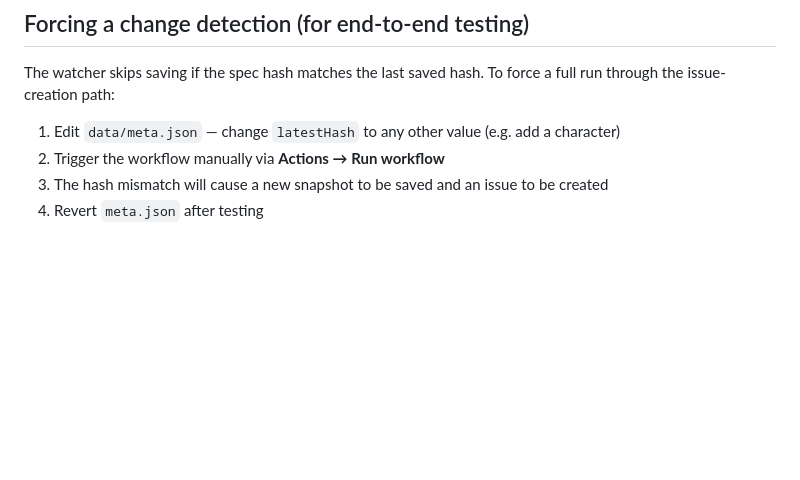
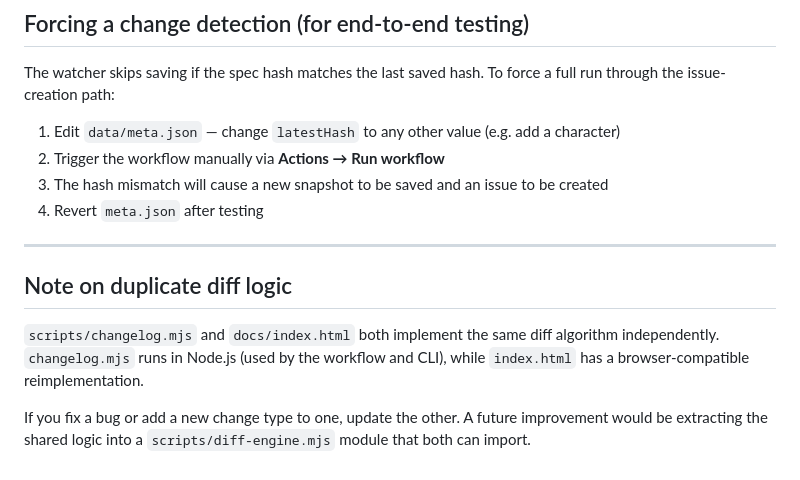
Before and after one commit to ribo916/openapi-watcher, a Markdown page: README.md, the part around the change. Rendered like a GitHub page; blank space fills up the shorter version.

Commit message:
Document duplicate diff logic in README
Add note about duplicate diff logic in scripts and docs.

```diff
--- a/README.md
+++ b/README.md
@@ -114,3 +114,11 @@ The watcher skips saving if the spec hash matches the last saved hash. To force
 2. Trigger the workflow manually via **Actions → Run workflow**
 3. The hash mismatch will cause a new snapshot to be saved and an issue to be created
 4. Revert `meta.json` after testing
+
+---
+
+## Note on duplicate diff logic
+
+`scripts/changelog.mjs` and `docs/index.html` both implement the same diff algorithm independently. `changelog.mjs` runs in Node.js (used by the workflow and CLI), while `index.html` has a browser-compatible reimplementation.
+
+If you fix a bug or add a new change type to one, update the other. A future improvement would be extracting the shared logic into a `scripts/diff-engine.mjs` module that both can import.
```
